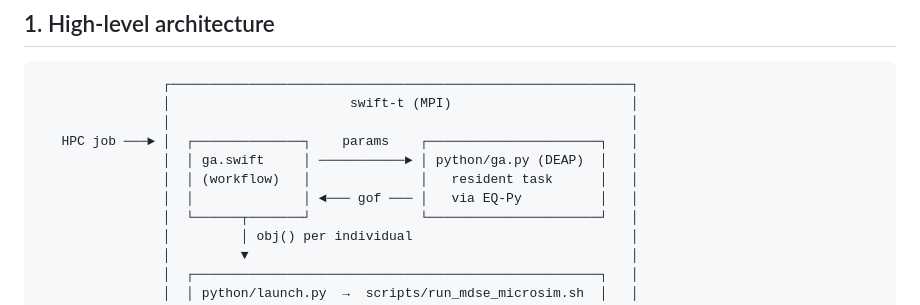
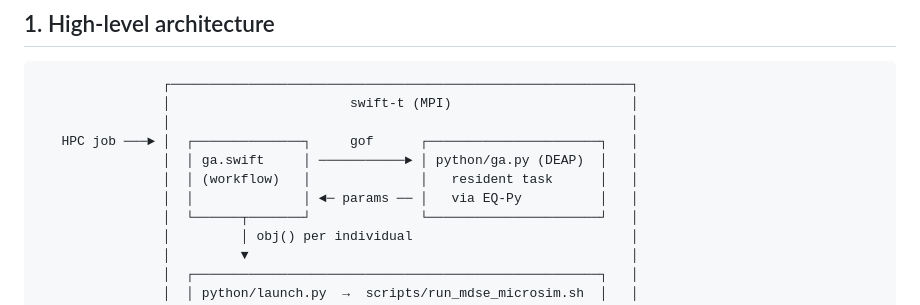
Before and after one commit to jamietam/mdse-microsim, a Markdown page: emews/README.md, the part around the change. GitHub-like rendering.

Commit message:
Fixed ascii diagram

```diff
--- a/emews/README.md
+++ b/emews/README.md
@@ -19,10 +19,10 @@ Rscript on the existing MDSE R code.
                 ┌───────────────────────────────────────────────────────────┐
                 │                       swift-t (MPI)                       │
                 │                                                           │
-   HPC job ───► │  ┌──────────────┐    params    ┌──────────────────────┐   │
+   HPC job ───► │  ┌──────────────┐     gof      ┌──────────────────────┐   │
                 │  │ ga.swift     │ ───────────► │ python/ga.py (DEAP)  │   │
                 │  │ (workflow)   │              │   resident task      │   │
-                │  │              │ ◄─── gof ─── │   via EQ-Py          │   │
+                │  │              │ ◄─ params ── │   via EQ-Py          │   │
                 │  └──────┬───────┘              └──────────────────────┘   │
                 │         │ obj() per individual                            │
                 │         ▼                                                 │
```
